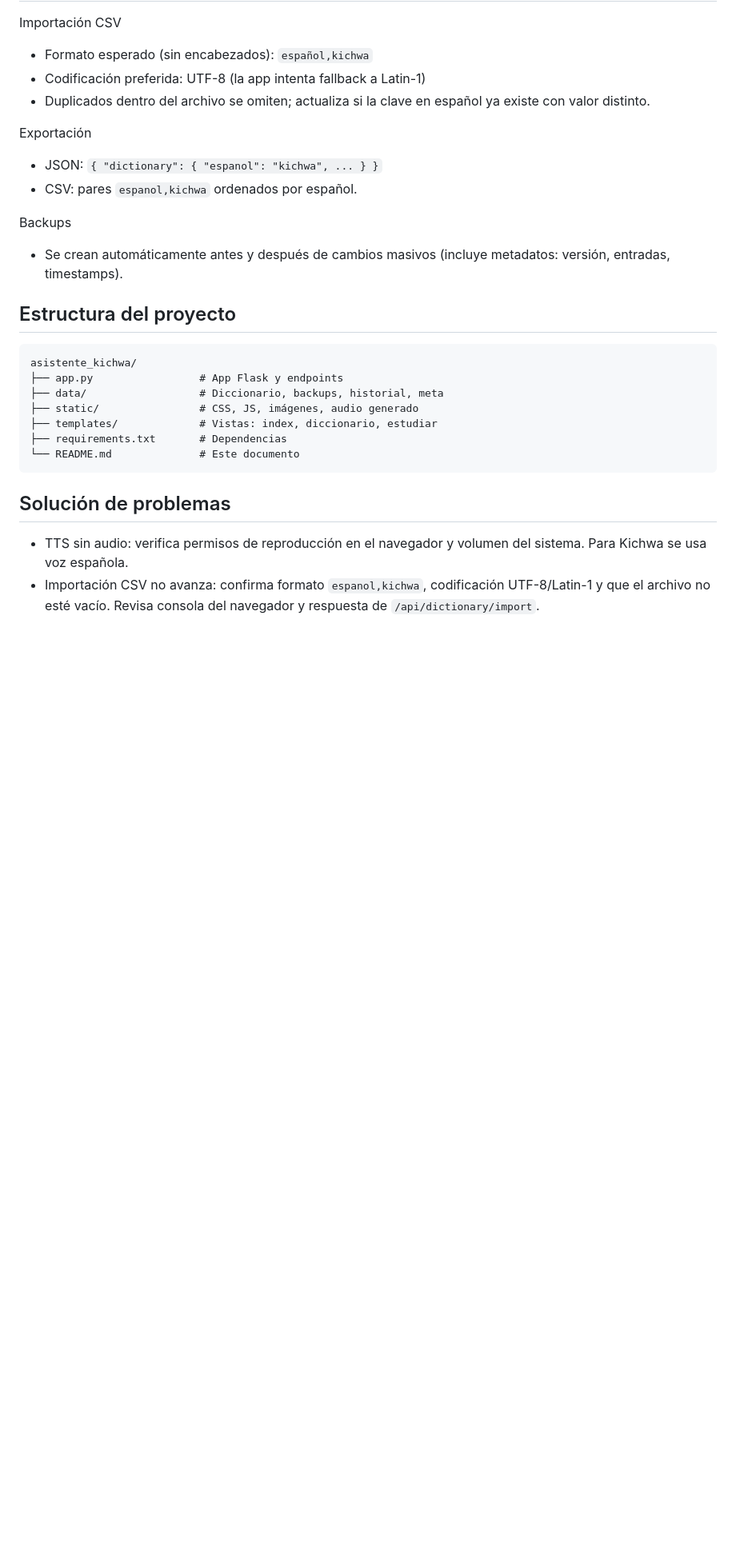
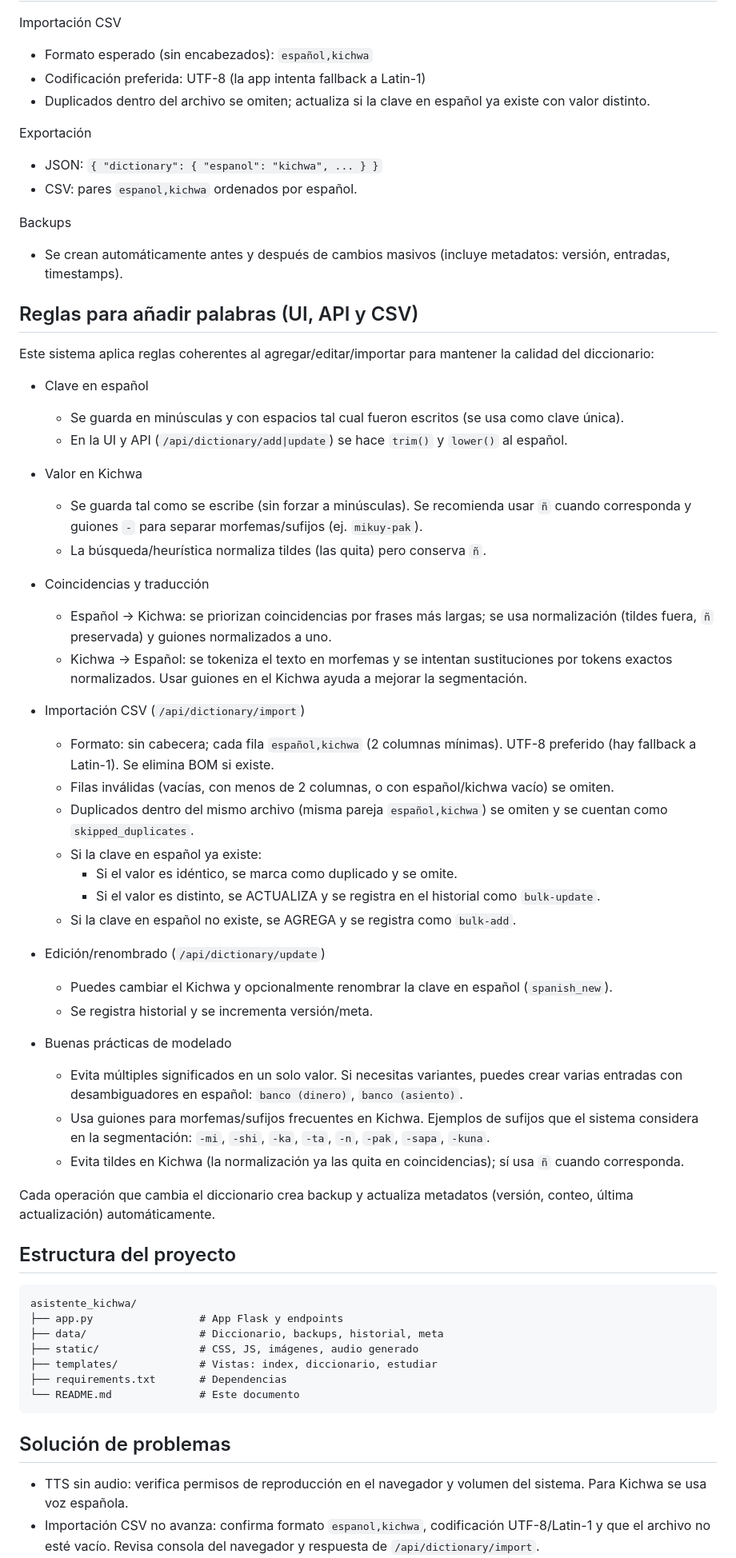
Before and after one commit to Jorge-Doicela/asistente_kichwa, a Markdown page: README.md, the part around the change. Shown at 80% size. Rendered like a GitHub page; blank space fills up the shorter version.

Commit message:
Reglas para añadir palabras

````diff
--- a/README.md
+++ b/README.md
@@ -199,6 +199,42 @@ Exportación
 Backups
 - Se crean automáticamente antes y después de cambios masivos (incluye metadatos: versión, entradas, timestamps).
 
+## Reglas para añadir palabras (UI, API y CSV)
+
+Este sistema aplica reglas coherentes al agregar/editar/importar para mantener la calidad del diccionario:
+
+- Clave en español
+  - Se guarda en minúsculas y con espacios tal cual fueron escritos (se usa como clave única).
+  - En la UI y API (`/api/dictionary/add|update`) se hace `trim()` y `lower()` al español.
+
+- Valor en Kichwa
+  - Se guarda tal como se escribe (sin forzar a minúsculas). Se recomienda usar `ñ` cuando corresponda y guiones `-` para separar morfemas/sufijos (ej. `mikuy-pak`).
+  - La búsqueda/heurística normaliza tildes (las quita) pero conserva `ñ`.
+
+- Coincidencias y traducción
+  - Español → Kichwa: se priorizan coincidencias por frases más largas; se usa normalización (tildes fuera, `ñ` preservada) y guiones normalizados a uno.
+  - Kichwa → Español: se tokeniza el texto en morfemas y se intentan sustituciones por tokens exactos normalizados. Usar guiones en el Kichwa ayuda a mejorar la segmentación.
+
+- Importación CSV (`/api/dictionary/import`)
+  - Formato: sin cabecera; cada fila `español,kichwa` (2 columnas mínimas). UTF-8 preferido (hay fallback a Latin-1). Se elimina BOM si existe.
+  - Filas inválidas (vacías, con menos de 2 columnas, o con español/kichwa vacío) se omiten.
+  - Duplicados dentro del mismo archivo (misma pareja `español,kichwa`) se omiten y se cuentan como `skipped_duplicates`.
+  - Si la clave en español ya existe:
+    - Si el valor es idéntico, se marca como duplicado y se omite.
+    - Si el valor es distinto, se ACTUALIZA y se registra en el historial como `bulk-update`.
+  - Si la clave en español no existe, se AGREGA y se registra como `bulk-add`.
+
+- Edición/renombrado (`/api/dictionary/update`)
+  - Puedes cambiar el Kichwa y opcionalmente renombrar la clave en español (`spanish_new`).
+  - Se registra historial y se incrementa versión/meta.
+
+- Buenas prácticas de modelado
+  - Evita múltiples significados en un solo valor. Si necesitas variantes, puedes crear varias entradas con desambiguadores en español: `banco (dinero)`, `banco (asiento)`.
+  - Usa guiones para morfemas/sufijos frecuentes en Kichwa. Ejemplos de sufijos que el sistema considera en la segmentación: `-mi`, `-shi`, `-ka`, `-ta`, `-n`, `-pak`, `-sapa`, `-kuna`.
+  - Evita tildes en Kichwa (la normalización ya las quita en coincidencias); sí usa `ñ` cuando corresponda.
+
+Cada operación que cambia el diccionario crea backup y actualiza metadatos (versión, conteo, última actualización) automáticamente.
+
 ## Estructura del proyecto
 
 ```
````
